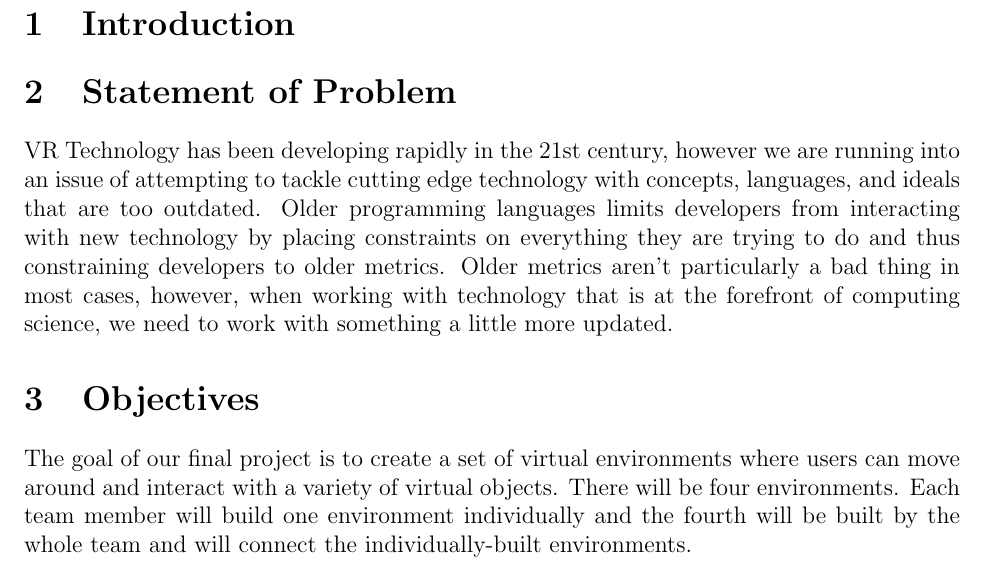
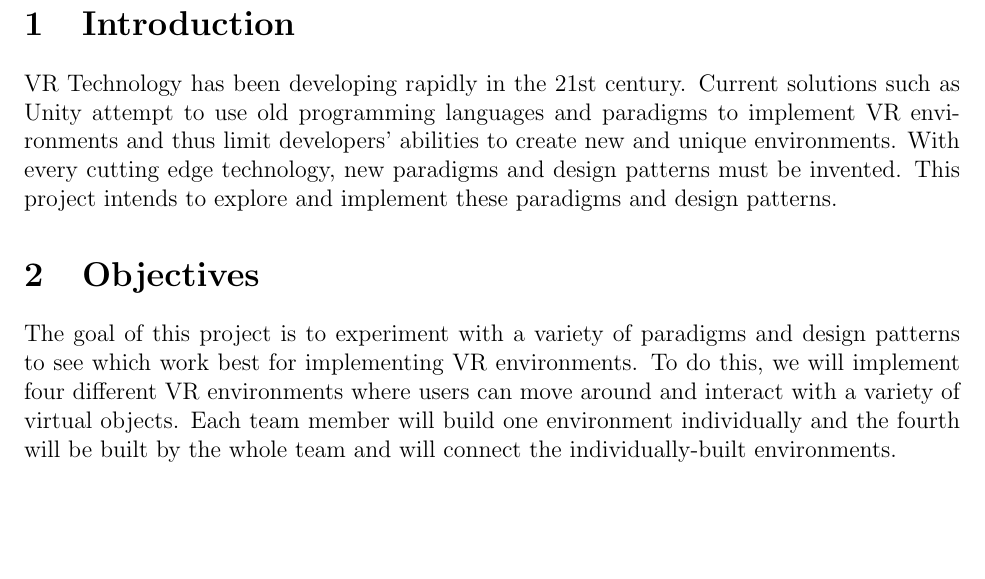
Before and after one commit to CSM-Dream-Team/final-project, a LaTeX document (final-project-proposal.tex): part of page 2 of 3, cut so that both start at the same text, the shorter picture padded with empty space. The pictures show the PDF file final-project-proposal.pdf that the author committed with the source.

Commit message:
update the intro, combine with prob statement

```diff
--- a/final-project-proposal.tex
+++ b/final-project-proposal.tex
@@ -18,26 +16,21 @@
 
 \section{Introduction}
 
-%TODO : Do the heebie jeebie stuffs
-
-\section{Statement of Problem}
-
-VR Technology has been developing rapidly in the 21st century, however we are
-running into an issue of attempting to tackle cutting edge technology with
-concepts, languages, and ideals that are too outdated. Older programming
-languages limits developers from interacting with new technology by placing
-constraints on everything they are trying to do and thus constraining
-developers to older metrics. Older metrics aren't particularly a bad thing
-in most cases, however, when working with technology that is at the forefront
-of computing science, we need to work with something a little more updated.
+VR Technology has been developing rapidly in the 21st century. Current solutions
+such as Unity attempt to use old programming languages and paradigms to
+implement VR environments and thus limit developers' abilities to create new and
+unique environments. With every cutting edge technology, new paradigms and
+design patterns must be invented. This project intends to explore and implement
+these paradigms and design patterns.
 
 \section{Objectives}
 
-The goal of our final project is to create a set of virtual environments where
-users can move around and interact with a variety of virtual objects. There will
-be four environments. Each team member will build one environment individually
-and the fourth will be built by the whole team and will connect the
-individually-built environments.
+The goal of this project is to experiment with a variety of paradigms and design
+patterns to see which work best for implementing VR environments. To do this, we
+will implement four different VR environments where users can move around and
+interact with a variety of virtual objects. Each team member will build one
+environment individually and the fourth will be built by the whole team and will
+connect the individually-built environments.
 
 \subsection{Environments and Interactions}
 These are the concepts for our four environments and the interactions that can
```
Also changed, not shown: final-project-proposal.pdf, final-project-proposal.tex (2 more changed lines).
